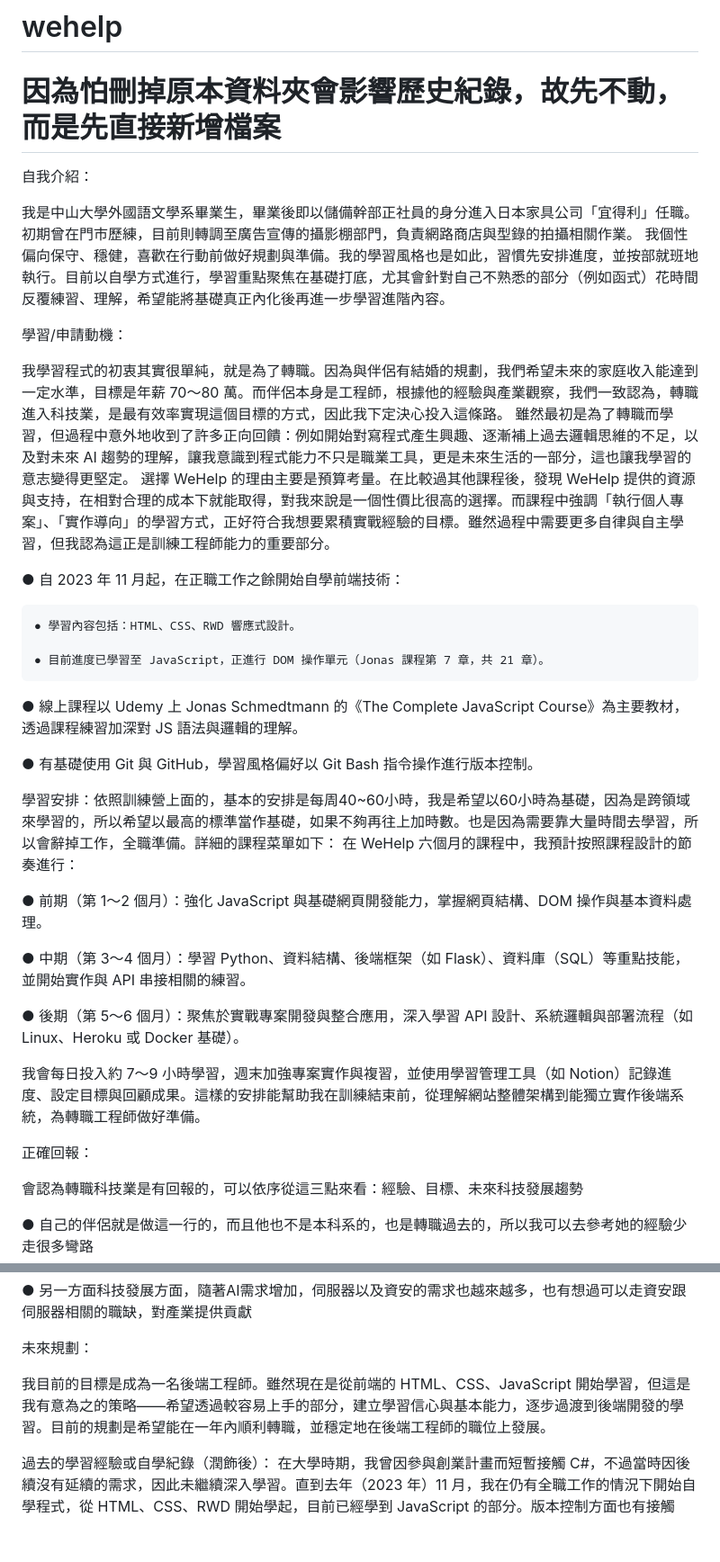
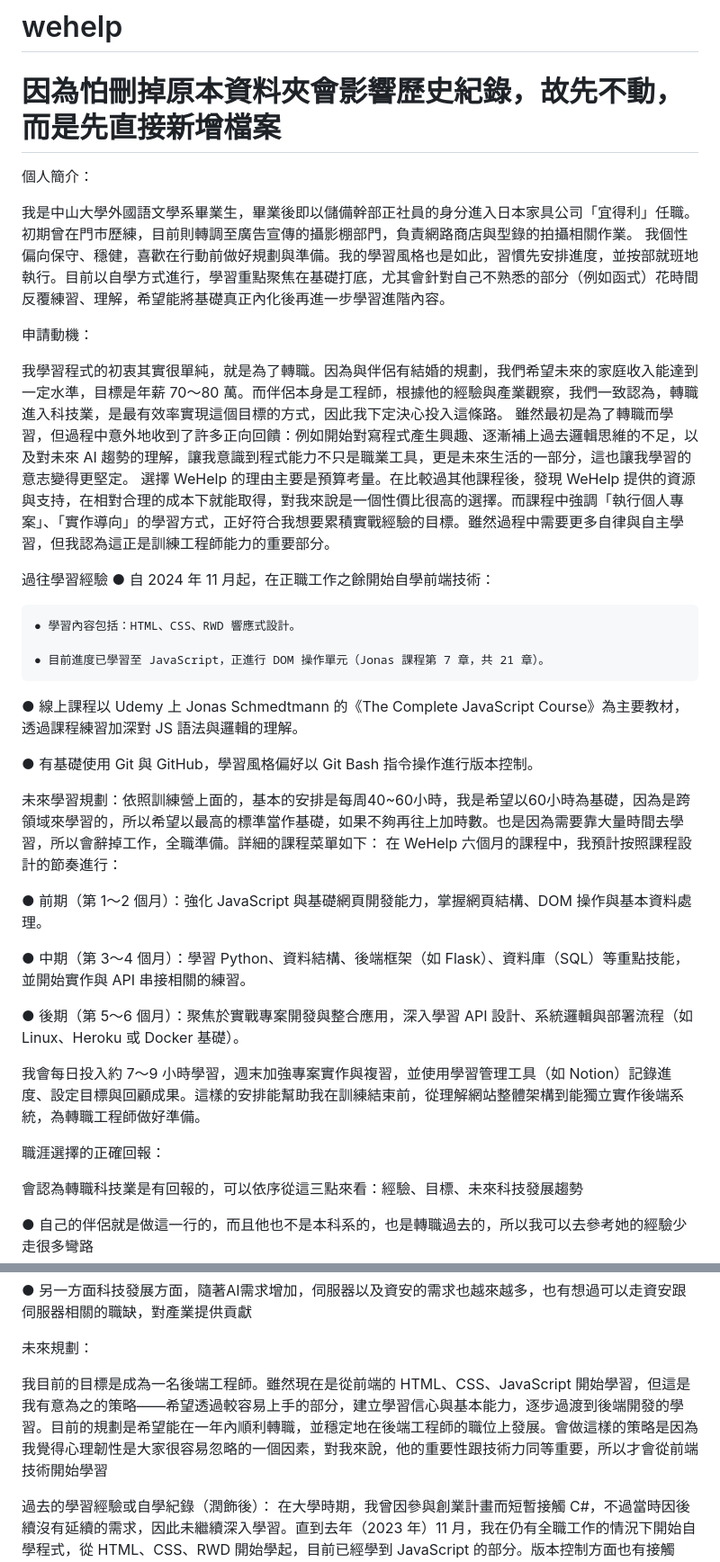
Before and after one commit to pervertcoder/wehelp, a Markdown page: README.md, 2 parts joined by grey strips. Shown at 90% size. Rendered like a GitHub page; blank space fills up the shorter version.

Commit message:
6/21 edited
6/21標題微調

```diff
--- a/README.md
+++ b/README.md
@@ -1,18 +1,19 @@
 # wehelp
 因為怕刪掉原本資料夾會影響歷史紀錄，故先不動，而是先直接新增檔案
 =============================================================
-自我介紹：
+個人簡介：
 
 我是中山大學外國語文學系畢業生，畢業後即以儲備幹部正社員的身分進入日本家具公司「宜得利」任職。初期曾在門市歷練，目前則轉調至廣告宣傳的攝影棚部門，負責網路商店與型錄的拍攝相關作業。
 我個性偏向保守、穩健，喜歡在行動前做好規劃與準備。我的學習風格也是如此，習慣先安排進度，並按部就班地執行。目前以自學方式進行，學習重點聚焦在基礎打底，尤其會針對自己不熟悉的部分（例如函式）花時間反覆練習、理解，希望能將基礎真正內化後再進一步學習進階內容。
 
-學習/申請動機：
+申請動機：
 
 我學習程式的初衷其實很單純，就是為了轉職。因為與伴侶有結婚的規劃，我們希望未來的家庭收入能達到一定水準，目標是年薪 70～80 萬。而伴侶本身是工程師，根據他的經驗與產業觀察，我們一致認為，轉職進入科技業，是最有效率實現這個目標的方式，因此我下定決心投入這條路。
 雖然最初是為了轉職而學習，但過程中意外地收到了許多正向回饋：例如開始對寫程式產生興趣、逐漸補上過去邏輯思維的不足，以及對未來 AI 趨勢的理解，讓我意識到程式能力不只是職業工具，更是未來生活的一部分，這也讓我學習的意志變得更堅定。
 選擇 WeHelp 的理由主要是預算考量。在比較過其他課程後，發現 WeHelp 提供的資源與支持，在相對合理的成本下就能取得，對我來說是一個性價比很高的選擇。而課程中強調「執行個人專案」、「實作導向」的學習方式，正好符合我想要累積實戰經驗的目標。雖然過程中需要更多自律與自主學習，但我認為這正是訓練工程師能力的重要部分。
 
-● 自 2023 年 11 月起，在正職工作之餘開始自學前端技術：
+過往學習經驗
+● 自 2024 年 11 月起，在正職工作之餘開始自學前端技術：
 
     ● 學習內容包括：HTML、CSS、RWD 響應式設計。
 
@@ -22,7 +23,7 @@
 
 ● 有基礎使用 Git 與 GitHub，學習風格偏好以 Git Bash 指令操作進行版本控制。
 
-學習安排：依照訓練營上面的，基本的安排是每周40~60小時，我是希望以60小時為基礎，因為是跨領域來學習的，所以希望以最高的標準當作基礎，如果不夠再往上加時數。也是因為需要靠大量時間去學習，所以會辭掉工作，全職準備。詳細的課程菜單如下：
+未來學習規劃：依照訓練營上面的，基本的安排是每周40~60小時，我是希望以60小時為基礎，因為是跨領域來學習的，所以希望以最高的標準當作基礎，如果不夠再往上加時數。也是因為需要靠大量時間去學習，所以會辭掉工作，全職準備。詳細的課程菜單如下：
 在 WeHelp 六個月的課程中，我預計按照課程設計的節奏進行：
 
 ● 前期（第 1～2 個月）：強化 JavaScript 與基礎網頁開發能力，掌握網頁結構、DOM 操作與基本資料處理。
@@ -33,7 +34,7 @@
 
 我會每日投入約 7～9 小時學習，週末加強專案實作與複習，並使用學習管理工具（如 Notion）記錄進度、設定目標與回顧成果。這樣的安排能幫助我在訓練結束前，從理解網站整體架構到能獨立實作後端系統，為轉職工程師做好準備。
 
-正確回報：
+職涯選擇的正確回報：
 
 會認為轉職科技業是有回報的，可以依序從這三點來看：經驗、目標、未來科技發展趨勢
 
@@ -63,7 +64,7 @@
 
 未來規劃：
 
-我目前的目標是成為一名後端工程師。雖然現在是從前端的 HTML、CSS、JavaScript 開始學習，但這是我有意為之的策略——希望透過較容易上手的部分，建立學習信心與基本能力，逐步過渡到後端開發的學習。目前的規劃是希望能在一年內順利轉職，並穩定地在後端工程師的職位上發展。
+我目前的目標是成為一名後端工程師。雖然現在是從前端的 HTML、CSS、JavaScript 開始學習，但這是我有意為之的策略——希望透過較容易上手的部分，建立學習信心與基本能力，逐步過渡到後端開發的學習。目前的規劃是希望能在一年內順利轉職，並穩定地在後端工程師的職位上發展。會做這樣的策略是因為我覺得心理韌性是大家很容易忽略的一個因素，對我來說，他的重要性跟技術力同等重要，所以才會從前端技術開始學習
 
 過去的學習經驗或自學紀錄（潤飾後）：
 在大學時期，我曾因參與創業計畫而短暫接觸 C#，不過當時因後續沒有延續的需求，因此未繼續深入學習。直到去年（2023 年）11 月，我在仍有全職工作的情況下開始自學程式，從 HTML、CSS、RWD 開始學起，目前已經學到 JavaScript 的部分。版本控制方面也有接觸 GitHub，並因為我學習上偏重理解原理與操作細節，特別花時間熟悉 Git Bash 的指令操作。
```
